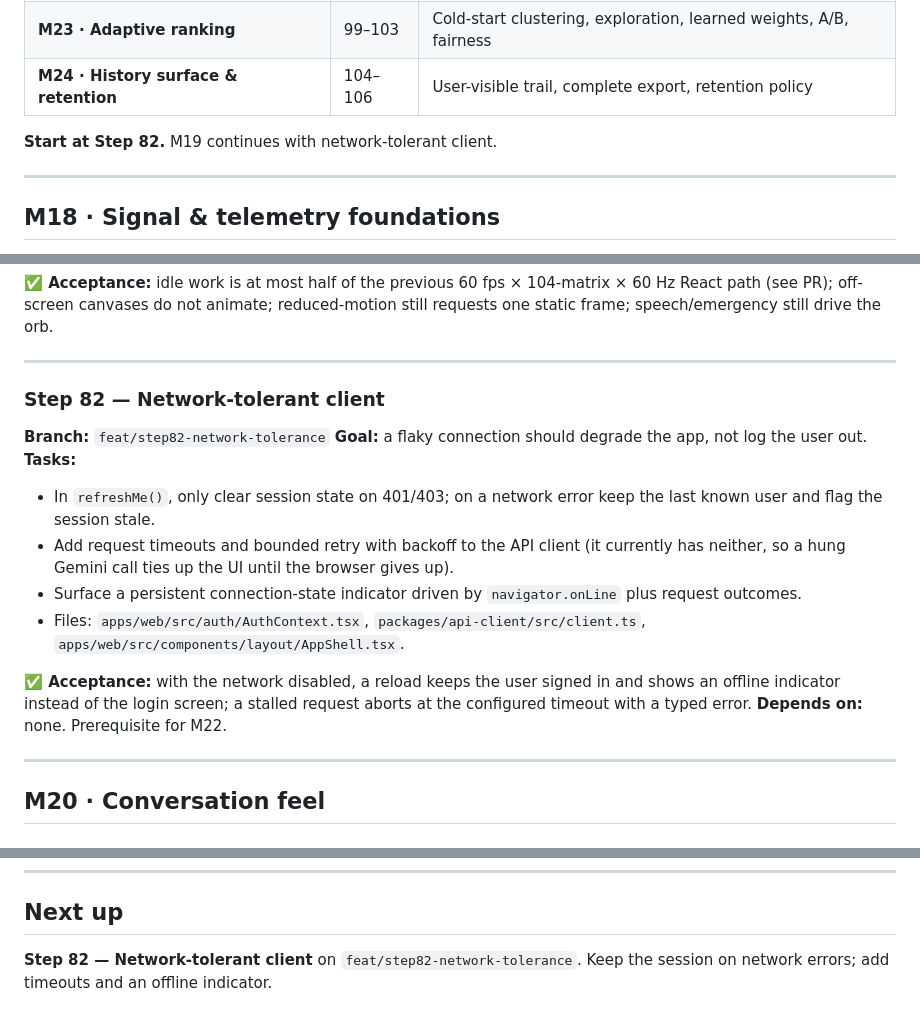
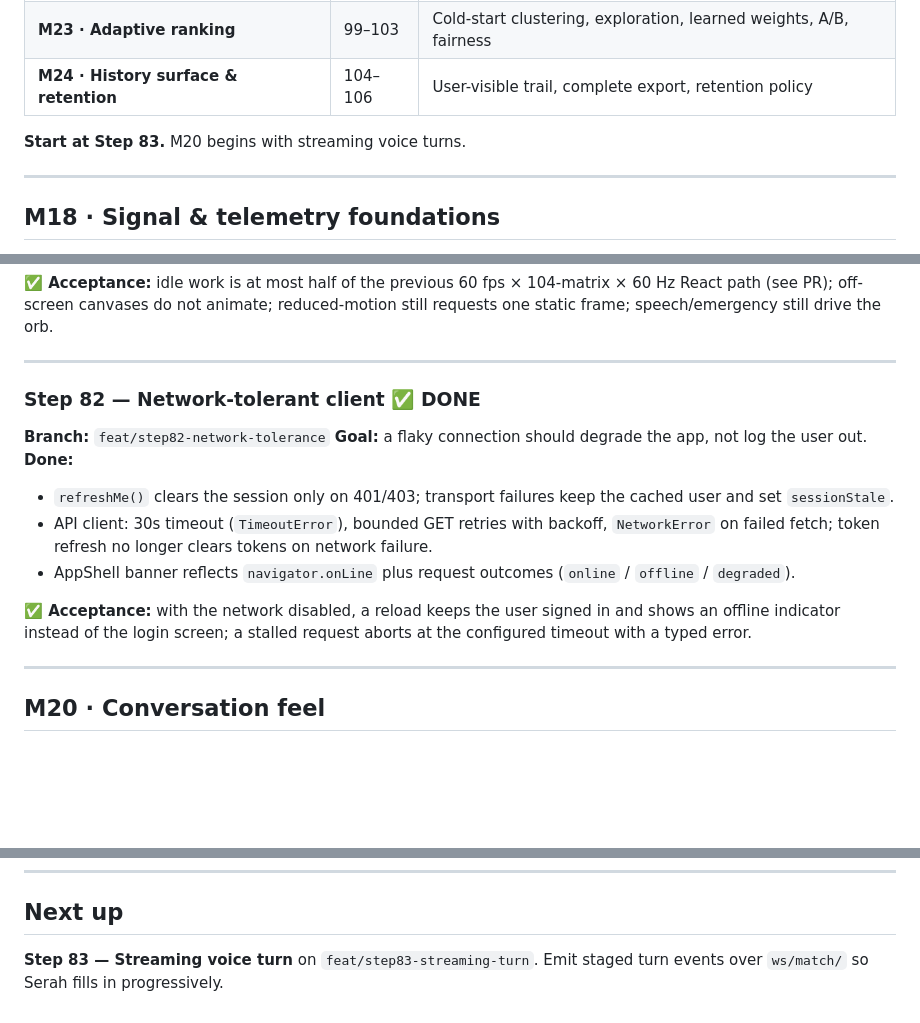
Before and after one commit to udithsandaruwan2/care-plus-aio, a Markdown page: docs/DEVELOPMENT_PLAN_V2.md, 3 parts joined by grey strips. Drawn GitHub-style; blank space fills up the shorter version.

```diff
--- a/docs/DEVELOPMENT_PLAN_V2.md
+++ b/docs/DEVELOPMENT_PLAN_V2.md
@@ -61,7 +61,7 @@ Everything below follows from those four. Ordering matters: **M18 must land firs
 | **M23 · Adaptive ranking**               | 99–103  | Cold-start clustering, exploration, learned weights, A/B, fairness   |
 | **M24 · History surface & retention**    | 104–106 | User-visible trail, complete export, retention policy                |
 
-**Start at Step 82.** M19 continues with network-tolerant client.
+**Start at Step 83.** M20 begins with streaming voice turns.
 
 ---
 
@@ -163,19 +163,17 @@ Everything below follows from those four. Ordering matters: **M18 must land firs
 
 ---
 
-### Step 82 — Network-tolerant client
+### Step 82 — Network-tolerant client ✅ **DONE**
 
 **Branch:** `feat/step82-network-tolerance`
 **Goal:** a flaky connection should degrade the app, not log the user out.
-**Tasks:**
+**Done:**
 
-- In `refreshMe()`, only clear session state on 401/403; on a network error keep the last known user and flag the session stale.
-- Add request timeouts and bounded retry with backoff to the API client (it currently has neither, so a hung Gemini call ties up the UI until the browser gives up).
-- Surface a persistent connection-state indicator driven by `navigator.onLine` plus request outcomes.
-- Files: `apps/web/src/auth/AuthContext.tsx`, `packages/api-client/src/client.ts`, `apps/web/src/components/layout/AppShell.tsx`.
+- `refreshMe()` clears the session only on 401/403; transport failures keep the cached user and set `sessionStale`.
+- API client: 30s timeout (`TimeoutError`), bounded GET retries with backoff, `NetworkError` on failed fetch; token refresh no longer clears tokens on network failure.
+- AppShell banner reflects `navigator.onLine` plus request outcomes (`online` / `offline` / `degraded`).
 
 **✅ Acceptance:** with the network disabled, a reload keeps the user signed in and shows an offline indicator instead of the login screen; a stalled request aborts at the configured timeout with a typed error.
-**Depends on:** none. Prerequisite for M22.
 
 ---
 
@@ -615,4 +613,4 @@ Author identity and the terminal commit recipe: `.cursor/rules/git-workflow.mdc`
 
 ## Next up
 
-**Step 82 — Network-tolerant client** on `feat/step82-network-tolerance`. Keep the session on network errors; add timeouts and an offline indicator.
+**Step 83 — Streaming voice turn** on `feat/step83-streaming-turn`. Emit staged turn events over `ws/match/` so Serah fills in progressively.
```
Also changed, not shown: PROGRESS.md (+5 -3 lines).
